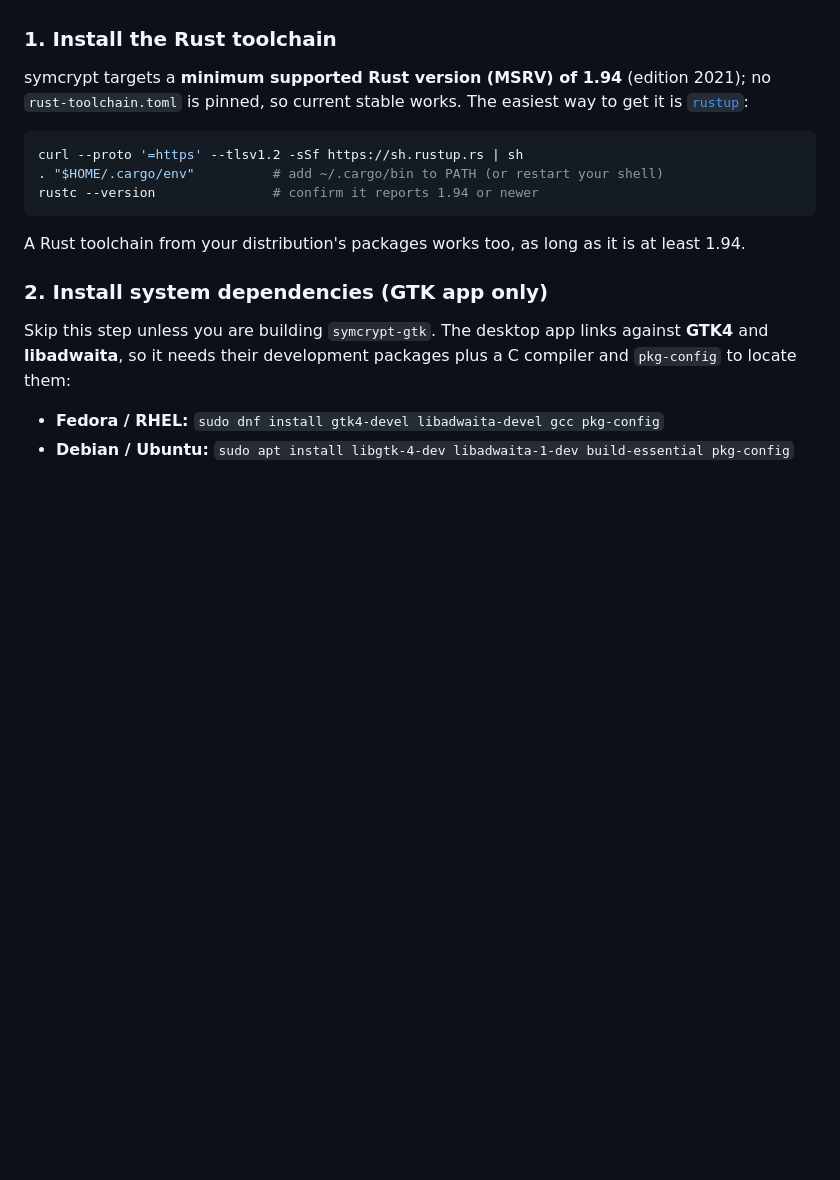
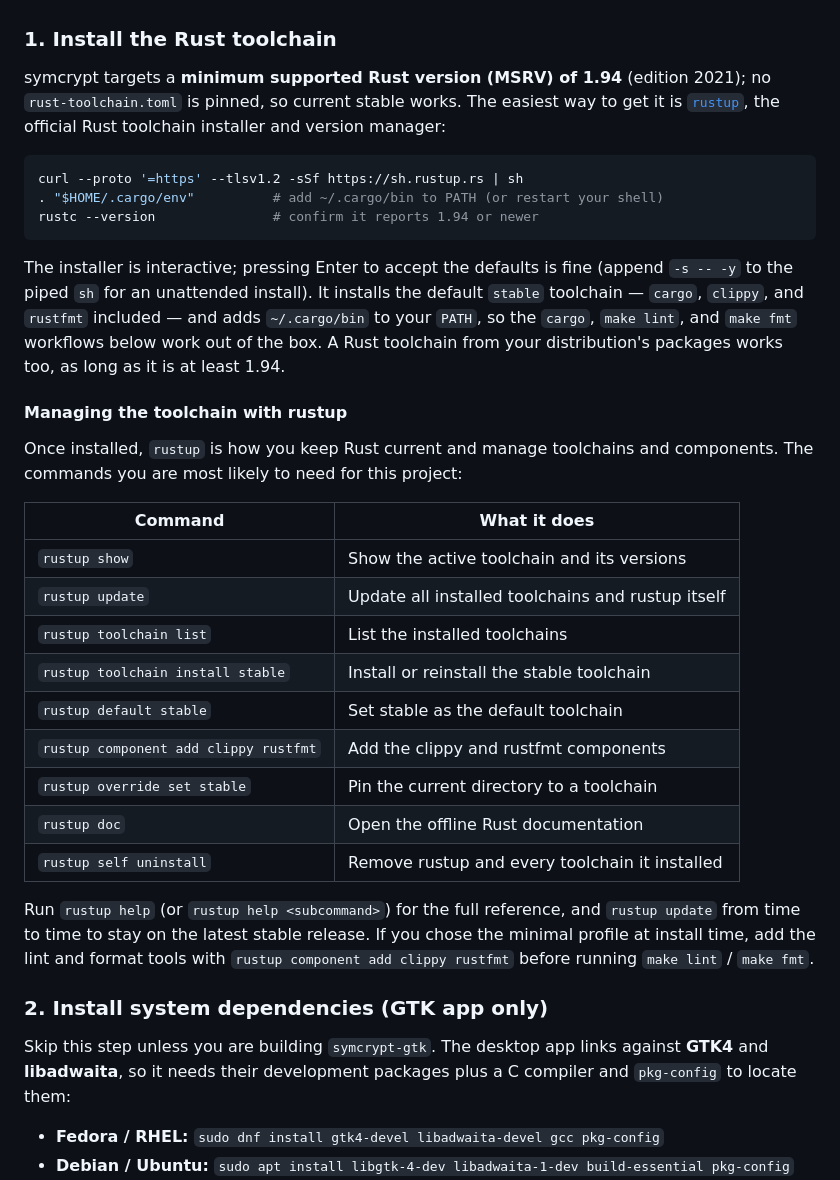
Before and after one commit to FreedomBen/paladin, a Markdown page: README.md, the part around the change. Rendered like a GitHub page; blank space fills up the shorter version.

Commit message:
Document rustup usage in the build instructions
Expand the toolchain step of the Building from source guide: describe
rustup as the official installer and version manager, note that the
default profile ships cargo, clippy, and rustfmt (and the -y flag for an
unattended install), and add a 'Managing the toolchain with rustup'
subsection listing the common commands (show, update, toolchain
install/list, default, component add, override set, doc, self uninstall).

````diff
--- a/README.md
+++ b/README.md
@@ -55,7 +55,8 @@ the `symcrypt-gtk` desktop app needs the GTK4 + libadwaita development packages.
 
 symcrypt targets a **minimum supported Rust version (MSRV) of 1.94** (edition
 2021); no `rust-toolchain.toml` is pinned, so current stable works. The easiest
-way to get it is [`rustup`](https://rustup.rs):
+way to get it is [`rustup`](https://rustup.rs), the official Rust toolchain
+installer and version manager:
 
 ```sh
 curl --proto '=https' --tlsv1.2 -sSf https://sh.rustup.rs | sh
@@ -63,8 +64,34 @@ curl --proto '=https' --tlsv1.2 -sSf https://sh.rustup.rs | sh
 rustc --version               # confirm it reports 1.94 or newer
 ```
 
-A Rust toolchain from your distribution's packages works too, as long as it is
-at least 1.94.
+The installer is interactive; pressing Enter to accept the defaults is fine
+(append `-s -- -y` to the piped `sh` for an unattended install). It installs the
+default `stable` toolchain — `cargo`, `clippy`, and `rustfmt` included — and adds
+`~/.cargo/bin` to your `PATH`, so the `cargo`, `make lint`, and `make fmt`
+workflows below work out of the box. A Rust toolchain from your distribution's
+packages works too, as long as it is at least 1.94.
+
+#### Managing the toolchain with rustup
+
+Once installed, `rustup` is how you keep Rust current and manage toolchains and
+components. The commands you are most likely to need for this project:
+
+| Command                               | What it does                                      |
+| ------------------------------------- | ------------------------------------------------- |
+| `rustup show`                         | Show the active toolchain and its versions        |
+| `rustup update`                       | Update all installed toolchains and rustup itself |
+| `rustup toolchain list`               | List the installed toolchains                     |
+| `rustup toolchain install stable`     | Install or reinstall the stable toolchain         |
+| `rustup default stable`               | Set stable as the default toolchain               |
+| `rustup component add clippy rustfmt` | Add the clippy and rustfmt components             |
+| `rustup override set stable`          | Pin the current directory to a toolchain          |
+| `rustup doc`                          | Open the offline Rust documentation               |
+| `rustup self uninstall`               | Remove rustup and every toolchain it installed    |
+
+Run `rustup help` (or `rustup help <subcommand>`) for the full reference, and
+`rustup update` from time to time to stay on the latest stable release. If you
+chose the minimal profile at install time, add the lint and format tools with
+`rustup component add clippy rustfmt` before running `make lint` / `make fmt`.
 
 ### 2. Install system dependencies (GTK app only)
 
````
